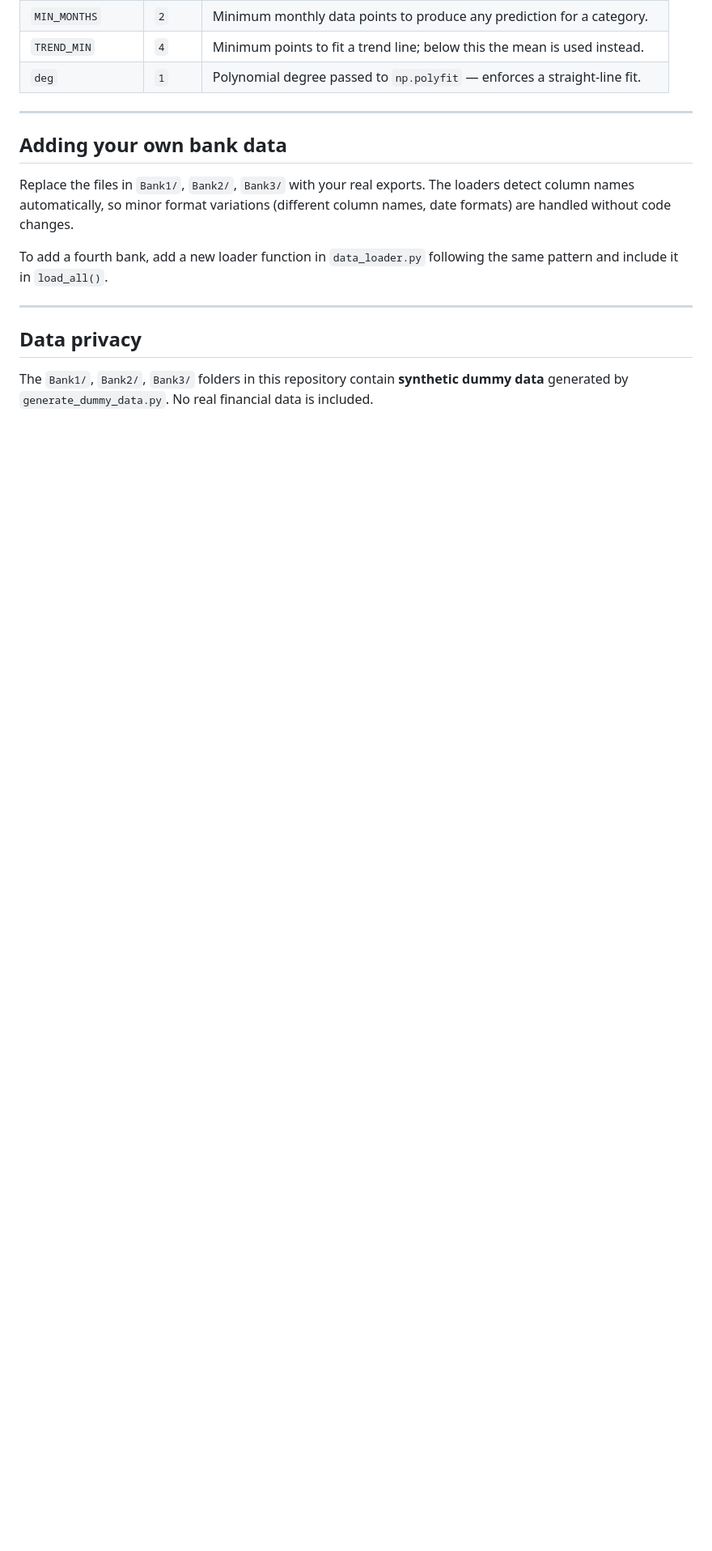
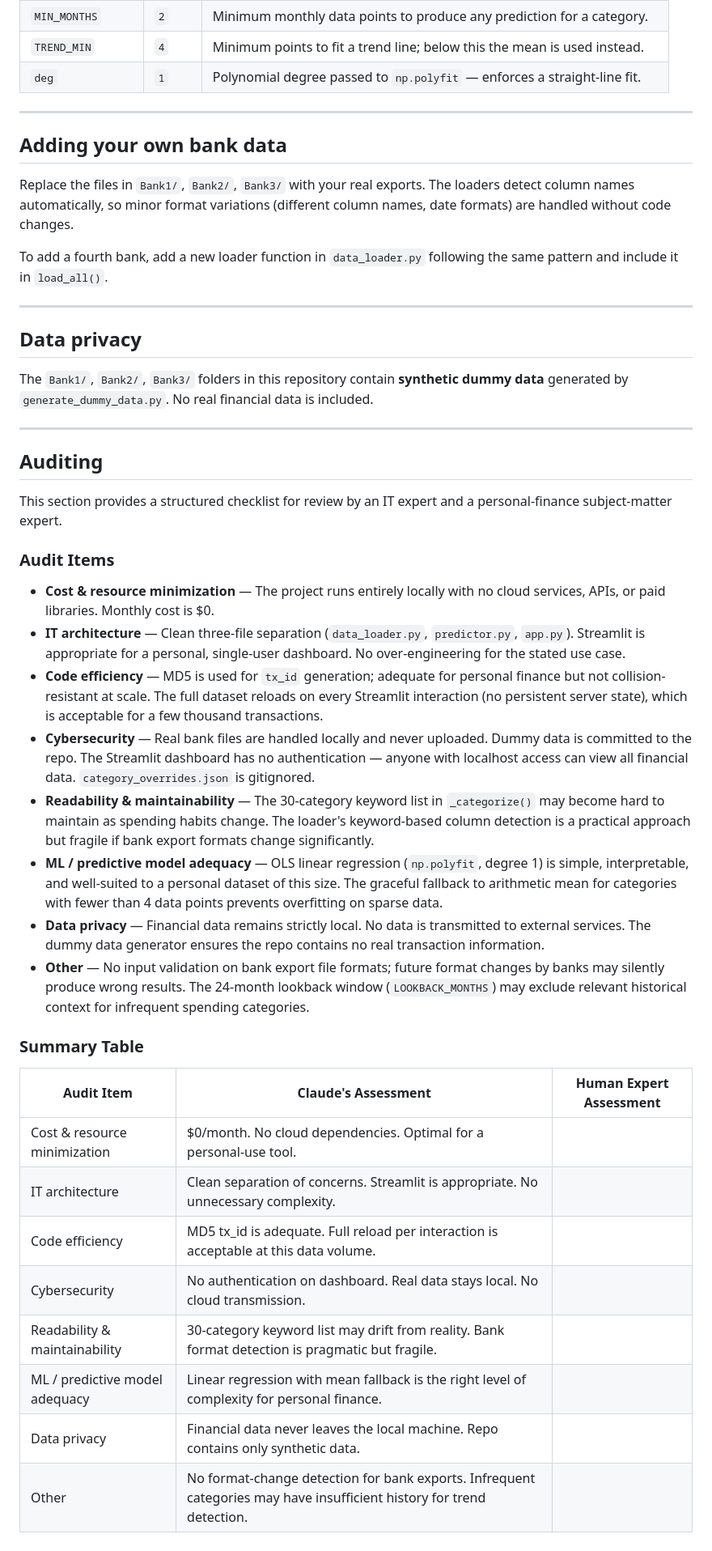
Before and after one commit to fborbon/finance-dashboard, a Markdown page: README.md, the part around the change. Shown at 81% size. Drawn GitHub-style; blank space fills up the shorter version.

Commit message:
Add Auditing section to README
Adds a project-specific audit checklist and two-column summary table
covering cost, architecture, code efficiency, cybersecurity, readability,
ML model adequacy, and data privacy.

Co-Authored-By: Claude Sonnet 4.6 <noreply@anthropic.com>

```diff
--- a/README.md
+++ b/README.md
@@ -244,3 +244,33 @@ To add a fourth bank, add a new loader function in `data_loader.py` following th
 ## Data privacy
 
 The `Bank1/`, `Bank2/`, `Bank3/` folders in this repository contain **synthetic dummy data** generated by `generate_dummy_data.py`. No real financial data is included.
+
+---
+
+## Auditing
+
+This section provides a structured checklist for review by an IT expert and a personal-finance subject-matter expert.
+
+### Audit Items
+
+- **Cost & resource minimization** — The project runs entirely locally with no cloud services, APIs, or paid libraries. Monthly cost is $0.
+- **IT architecture** — Clean three-file separation (`data_loader.py`, `predictor.py`, `app.py`). Streamlit is appropriate for a personal, single-user dashboard. No over-engineering for the stated use case.
+- **Code efficiency** — MD5 is used for `tx_id` generation; adequate for personal finance but not collision-resistant at scale. The full dataset reloads on every Streamlit interaction (no persistent server state), which is acceptable for a few thousand transactions.
+- **Cybersecurity** — Real bank files are handled locally and never uploaded. Dummy data is committed to the repo. The Streamlit dashboard has no authentication — anyone with localhost access can view all financial data. `category_overrides.json` is gitignored.
+- **Readability & maintainability** — The 30-category keyword list in `_categorize()` may become hard to maintain as spending habits change. The loader's keyword-based column detection is a practical approach but fragile if bank export formats change significantly.
+- **ML / predictive model adequacy** — OLS linear regression (`np.polyfit`, degree 1) is simple, interpretable, and well-suited to a personal dataset of this size. The graceful fallback to arithmetic mean for categories with fewer than 4 data points prevents overfitting on sparse data.
+- **Data privacy** — Financial data remains strictly local. No data is transmitted to external services. The dummy data generator ensures the repo contains no real transaction information.
+- **Other** — No input validation on bank export file formats; future format changes by banks may silently produce wrong results. The 24-month lookback window (`LOOKBACK_MONTHS`) may exclude relevant historical context for infrequent spending categories.
+
+### Summary Table
+
+| Audit Item | Claude's Assessment | Human Expert Assessment |
+|---|---|---|
+| Cost & resource minimization | $0/month. No cloud dependencies. Optimal for a personal-use tool. | |
+| IT architecture | Clean separation of concerns. Streamlit is appropriate. No unnecessary complexity. | |
+| Code efficiency | MD5 tx_id is adequate. Full reload per interaction is acceptable at this data volume. | |
+| Cybersecurity | No authentication on dashboard. Real data stays local. No cloud transmission. | |
+| Readability & maintainability | 30-category keyword list may drift from reality. Bank format detection is pragmatic but fragile. | |
+| ML / predictive model adequacy | Linear regression with mean fallback is the right level of complexity for personal finance. | |
+| Data privacy | Financial data never leaves the local machine. Repo contains only synthetic data. | |
+| Other | No format-change detection for bank exports. Infrequent categories may have insufficient history for trend detection. | |
```
